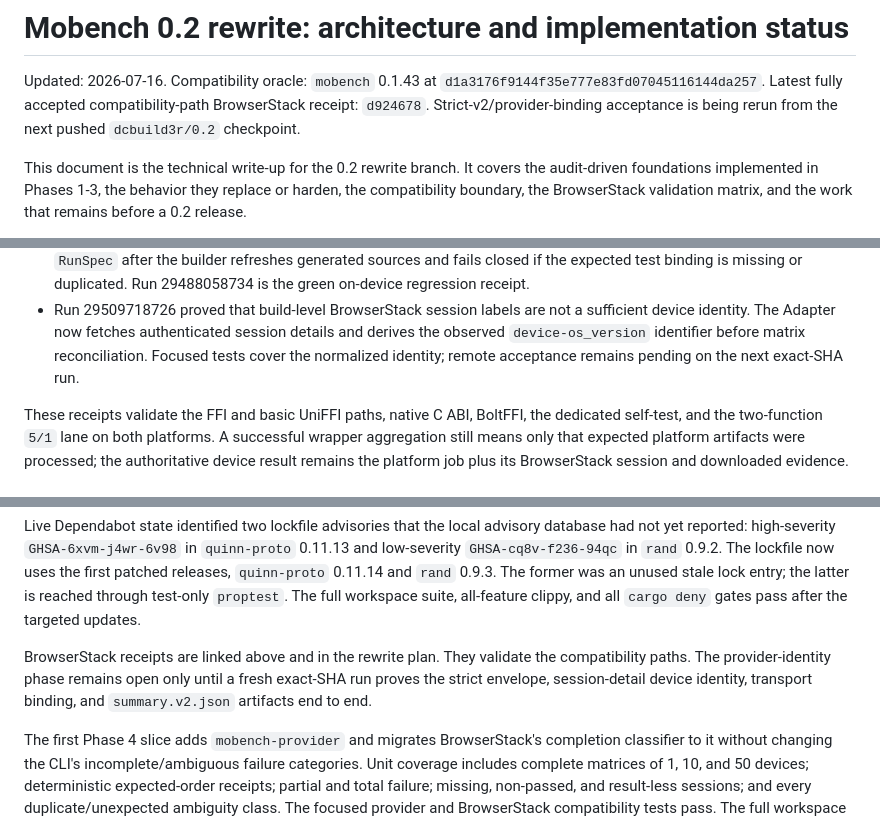
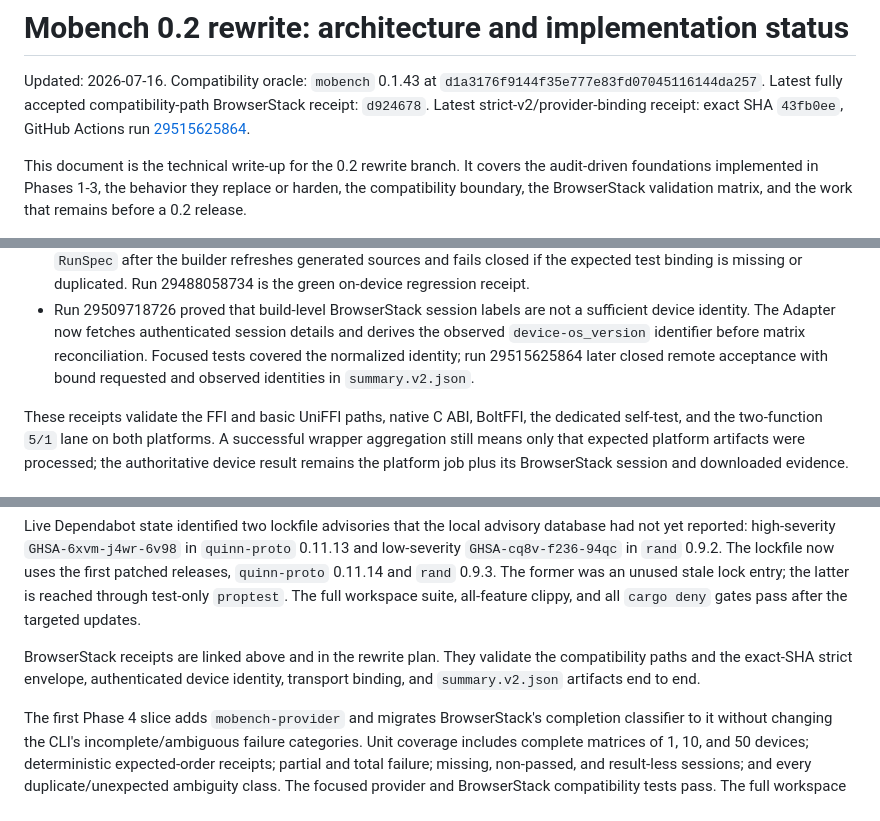
Before and after one commit to worldcoin/mobile-bench-rs, a Markdown page: docs/0.2-rewrite-architecture.md, 3 parts joined by grey strips. GitHub-like rendering.

```diff
--- a/docs/0.2-rewrite-architecture.md
+++ b/docs/0.2-rewrite-architecture.md
@@ -3,8 +3,8 @@
 Updated: 2026-07-16. Compatibility oracle: `mobench` 0.1.43 at
 `d1a3176f9144f35e777e83fd07045116144da257`.
 Latest fully accepted compatibility-path BrowserStack receipt: `d924678`.
-Strict-v2/provider-binding acceptance is being rerun from the next pushed
-`dcbuild3r/0.2` checkpoint.
+Latest strict-v2/provider-binding receipt: exact SHA `43fb0ee`, GitHub Actions
+run [29515625864](https://github.com/worldcoin/mobile-bench-rs/actions/runs/29515625864).
 
 This document is the technical write-up for the 0.2 rewrite branch. It covers
 the audit-driven foundations implemented in Phases 1-3, the behavior they
@@ -696,8 +727,9 @@ classes rather than benchmark-algorithm failures:
 - Run 29509718726 proved that build-level BrowserStack session labels are not a
   sufficient device identity. The Adapter now fetches authenticated session
   details and derives the observed `device-os_version` identifier before matrix
-  reconciliation. Focused tests cover the normalized identity; remote
-  acceptance remains pending on the next exact-SHA run.
+  reconciliation. Focused tests covered the normalized identity; run
+  29515625864 later closed remote acceptance with bound requested and observed
+  identities in `summary.v2.json`.
 
 These receipts validate the FFI and basic UniFFI paths, native C ABI, BoltFFI,
 the dedicated self-test, and the two-function `5/1` lane on both platforms. A
@@ -794,9 +829,8 @@ through test-only `proptest`. The full workspace suite, all-feature clippy, and
 all `cargo deny` gates pass after the targeted updates.
 
 BrowserStack receipts are linked above and in the rewrite plan. They validate
-the compatibility paths. The provider-identity phase remains open only until a
-fresh exact-SHA run proves the strict envelope, session-detail device identity,
-transport binding, and `summary.v2.json` artifacts end to end.
+the compatibility paths and the exact-SHA strict envelope, authenticated
+device identity, transport binding, and `summary.v2.json` artifacts end to end.
 
 The first Phase 4 slice adds `mobench-provider` and migrates BrowserStack's
 completion classifier to it without changing the CLI's incomplete/ambiguous
```
Also changed, not shown: other parts of docs/0.2-rewrite-architecture.md (+76 -22 lines).
